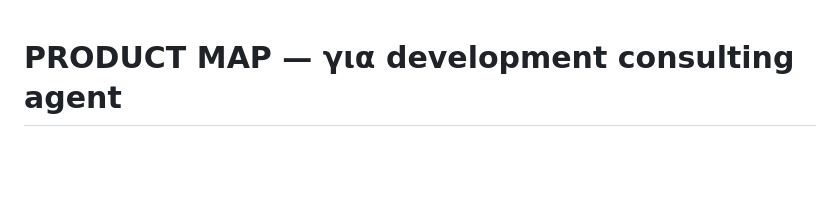
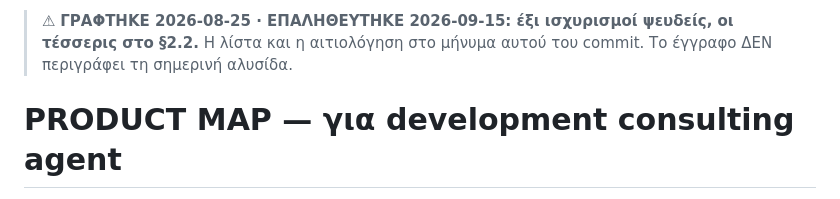
Before and after one commit to Aidevkon/AUDAL, a Markdown page: PRODUCT_MAP.md, the part around the change. Rendered like a GitHub page; blank space fills up the shorter version.

Commit message:
the map of what runs is marked stale, with the audit that found it in this message
Checked claim by claim against the tree. Six of fifteen no longer hold,
and four of those are in the section that describes the chain a listener
actually hears -- the hum remover it calls active is closed, the de-esser
it calls structurally dead now runs at the threshold that was chosen by
listening, the low cut it gives as a fixed eighty hertz is placed from the
measured fundamental, and the gate threshold it traces to one field comes
from somewhere else entirely now.

Two more were wrong when they were written rather than overtaken. The
document says the offline endpoint has no callers anywhere; three shell
scripts and the browser-mode fallback in the frontend post to it, one of
them with the flavour that would take the branch the document calls
orphaned. And it complains about a comment that lies about which route is
used, which was corrected ten days ago in the commit that fixed seven such
comments.

The irony is on the nose: the rule the document carries at its top is to
trace from the button downward rather than from the file upward, and it
was written after tracing from one button. There are two buttons and four
other entrances.

What does still hold: the separation itself. The forge, the voice chain
it names, the masking filter and the router remain reachable only through
that one endpoint and appear nowhere in the path the desktop app takes.

Nothing is rewritten here. A rewrite needs the recon that produced this
list turned into prose, which is its own piece of work, and a header that
lies about being current is worse until then than one that says it is not.

```diff
--- a/PRODUCT_MAP.md
+++ b/PRODUCT_MAP.md
@@ -1,3 +1,5 @@
+> ⚠ **ΓΡΑΦΤΗΚΕ 2026-08-25 · ΕΠΑΛΗΘΕΥΤΗΚΕ 2026-09-15: έξι ισχυρισμοί ψευδείς, οι τέσσερις στο §2.2.** Η λίστα και η αιτιολόγηση στο μήνυμα αυτού του commit. Το έγγραφο ΔΕΝ περιγράφει τη σημερινή αλυσίδα.
+
 # PRODUCT MAP — για development consulting agent
 
 Έγγραφο ΖΩΝΤΑΝΟ, όχι dated report — ενημερώνεται in-place, git log
```
